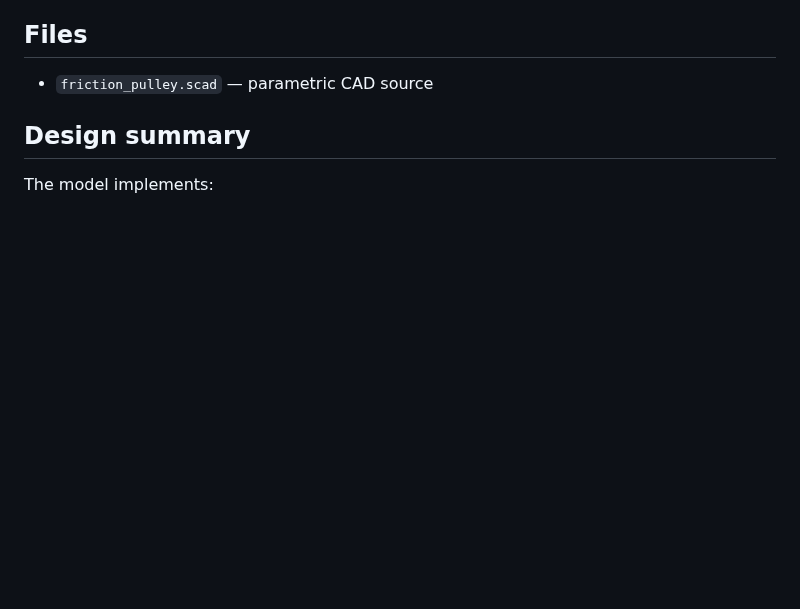
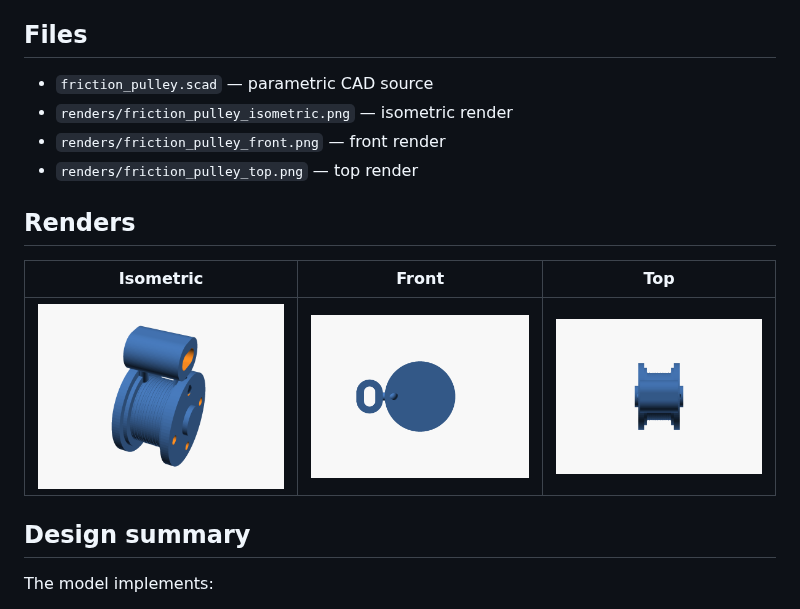
Before and after one commit to jacksonloper/controlleddescent, a Markdown page: README.md, the part around the change. Drawn GitHub-style; pictures changed too: renders/friction_pulley_front.png (added), renders/friction_pulley_isometric.png (added), renders/friction_pulley_top.png (added); blank space fills up the shorter version.

Commit message:
Add rendered pulley PNGs
Agent-Logs-Url: https://github.com/jacksonloper/controlleddescent/sessions/5fa8423c-4871-43b3-8b2a-1a5d8de483b7

Co-authored-by: jacksonloper <2056977+jacksonloper@users.noreply.github.com>

```diff
--- a/README.md
+++ b/README.md
@@ -5,6 +5,15 @@ Parametric OpenSCAD model for a compact, one-piece friction pulley assembly size
 ## Files
 
 - `friction_pulley.scad` — parametric CAD source
+- `renders/friction_pulley_isometric.png` — isometric render
+- `renders/friction_pulley_front.png` — front render
+- `renders/friction_pulley_top.png` — top render
+
+## Renders
+
+| Isometric | Front | Top |
+| --- | --- | --- |
+| ![Isometric render](renders/friction_pulley_isometric.png) | ![Front render](renders/friction_pulley_front.png) | ![Top render](renders/friction_pulley_top.png) |
 
 ## Design summary
 
```
